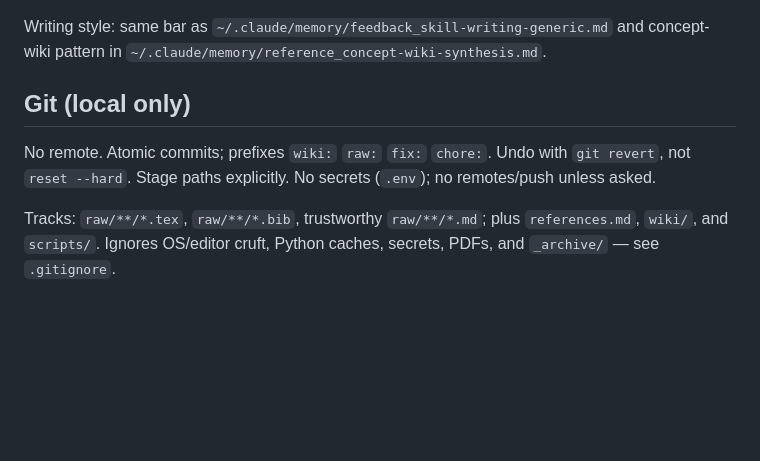
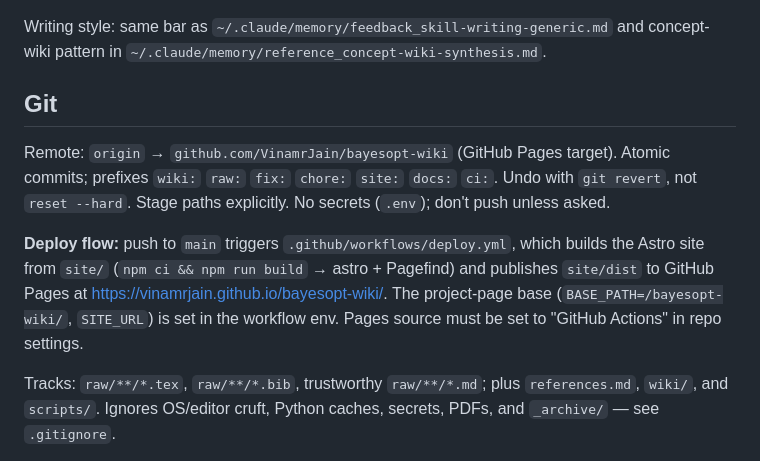
Before and after one commit to VinamrJain/bayesopt-wiki, a Markdown page: MEMORY.md, the part around the change. Drawn GitHub-style; blank space fills up the shorter version.

Commit message:
docs: record git remote and Pages deploy flow in MEMORY.md
The repo now has an origin (github.com/VinamrJain/bayesopt-wiki); document the
remote, the new commit prefixes, and how the deploy workflow publishes the site
to GitHub Pages.

```diff
--- a/MEMORY.md
+++ b/MEMORY.md
@@ -14,9 +14,11 @@ Project ops and in-progress work. Wiki build handoff: `~/.claude/handoffs/Bayesi
 
 Writing style: same bar as `~/.claude/memory/feedback_skill-writing-generic.md` and concept-wiki pattern in `~/.claude/memory/reference_concept-wiki-synthesis.md`.
 
-## Git (local only)
+## Git
 
-No remote. Atomic commits; prefixes `wiki:` `raw:` `fix:` `chore:`. Undo with `git revert`, not `reset --hard`. Stage paths explicitly. No secrets (`.env`); no remotes/push unless asked.
+Remote: `origin` → `github.com/VinamrJain/bayesopt-wiki` (GitHub Pages target). Atomic commits; prefixes `wiki:` `raw:` `fix:` `chore:` `site:` `docs:` `ci:`. Undo with `git revert`, not `reset --hard`. Stage paths explicitly. No secrets (`.env`); don't push unless asked.
+
+**Deploy flow:** push to `main` triggers `.github/workflows/deploy.yml`, which builds the Astro site from `site/` (`npm ci && npm run build` → astro + Pagefind) and publishes `site/dist` to GitHub Pages at <https://vinamrjain.github.io/bayesopt-wiki/>. The project-page base (`BASE_PATH=/bayesopt-wiki/`, `SITE_URL`) is set in the workflow env. Pages source must be set to "GitHub Actions" in repo settings.
 
 Tracks: `raw/**/*.tex`, `raw/**/*.bib`, trustworthy `raw/**/*.md`; plus `references.md`, `wiki/`, and `scripts/`. Ignores OS/editor cruft, Python caches, secrets, PDFs, and `_archive/` — see `.gitignore`.
 
```
